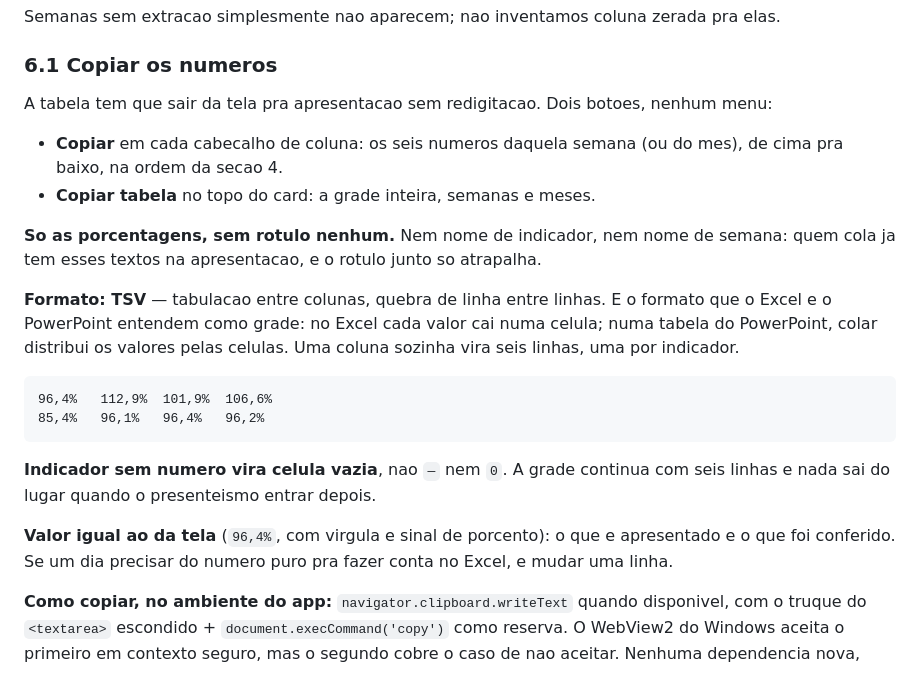
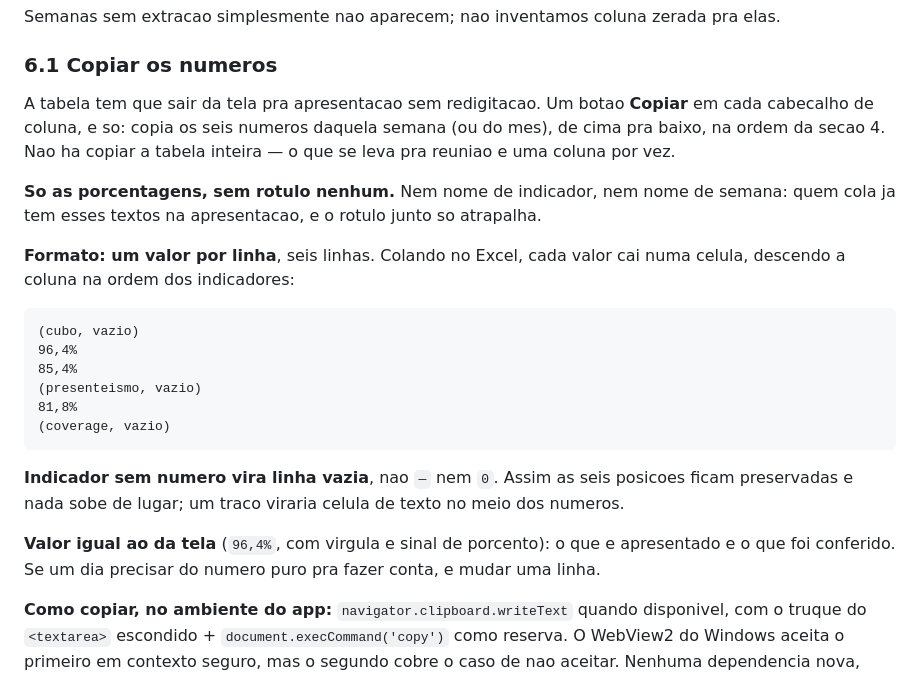
Before and after one commit to danithomaseto/ScoreCard, a Markdown page: docs/INDICADORES.md, the part around the change. Drawn GitHub-style.

Commit message:
Deixa so o copiar por coluna na aba Inicio
Tira o botao de copiar a tabela inteira: a copia e sempre de uma coluna
por vez, os seis numeros de cima para baixo. O formato passa a ser um
valor por linha, que cola descendo a coluna no Excel, com linha vazia
onde o indicador ainda nao tem numero.

Co-Authored-By: Claude Opus 5 <noreply@anthropic.com>
Claude-Session: https://claude.ai/code/session_01JYcNt4RYNduoWdQP7AbQaG

````diff
--- a/docs/INDICADORES.md
+++ b/docs/INDICADORES.md
@@ -282,35 +282,35 @@ zerada pra elas.
 
 ### 6.1 Copiar os numeros
 
-A tabela tem que sair da tela pra apresentacao sem redigitacao. Dois
-botoes, nenhum menu:
-
-- **Copiar** em cada cabecalho de coluna: os seis numeros daquela
-  semana (ou do mes), de cima pra baixo, na ordem da secao 4.
-- **Copiar tabela** no topo do card: a grade inteira, semanas e meses.
+A tabela tem que sair da tela pra apresentacao sem redigitacao. Um
+botao **Copiar** em cada cabecalho de coluna, e so: copia os seis
+numeros daquela semana (ou do mes), de cima pra baixo, na ordem da
+secao 4. Nao ha copiar a tabela inteira — o que se leva pra reuniao e
+uma coluna por vez.
 
 **So as porcentagens, sem rotulo nenhum.** Nem nome de indicador, nem
 nome de semana: quem cola ja tem esses textos na apresentacao, e o
 rotulo junto so atrapalha.
 
-**Formato: TSV** — tabulacao entre colunas, quebra de linha entre
-linhas. E o formato que o Excel e o PowerPoint entendem como grade: no
-Excel cada valor cai numa celula; numa tabela do PowerPoint, colar
-distribui os valores pelas celulas. Uma coluna sozinha vira seis
-linhas, uma por indicador.
+**Formato: um valor por linha**, seis linhas. Colando no Excel, cada
+valor cai numa celula, descendo a coluna na ordem dos indicadores:
 
 ```
-96,4%   112,9%  101,9%  106,6%
-85,4%   96,1%   96,4%   96,2%
+(cubo, vazio)
+96,4%
+85,4%
+(presenteismo, vazio)
+81,8%
+(coverage, vazio)
 ```
 
-**Indicador sem numero vira celula vazia**, nao `—` nem `0`. A grade
-continua com seis linhas e nada sai do lugar quando o presenteismo
-entrar depois.
+**Indicador sem numero vira linha vazia**, nao `—` nem `0`. Assim as
+seis posicoes ficam preservadas e nada sobe de lugar; um traco viraria
+celula de texto no meio dos numeros.
 
 **Valor igual ao da tela** (`96,4%`, com virgula e sinal de porcento):
 o que e apresentado e o que foi conferido. Se um dia precisar do numero
-puro pra fazer conta no Excel, e mudar uma linha.
+puro pra fazer conta, e mudar uma linha.
 
 **Como copiar, no ambiente do app:** `navigator.clipboard.writeText`
 quando disponivel, com o truque do `<textarea>` escondido +
````
